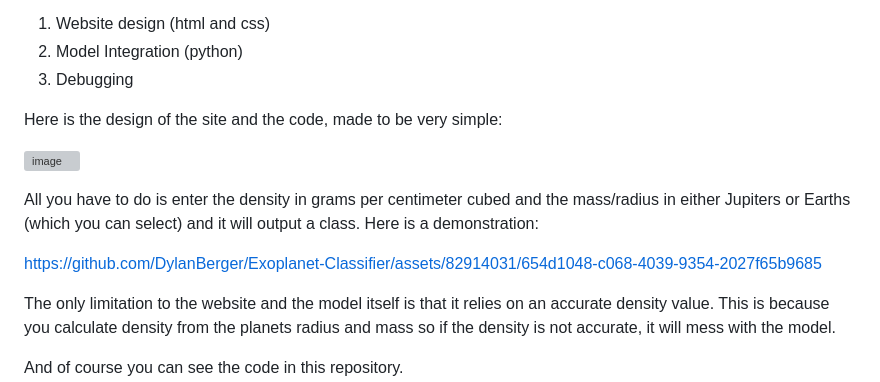
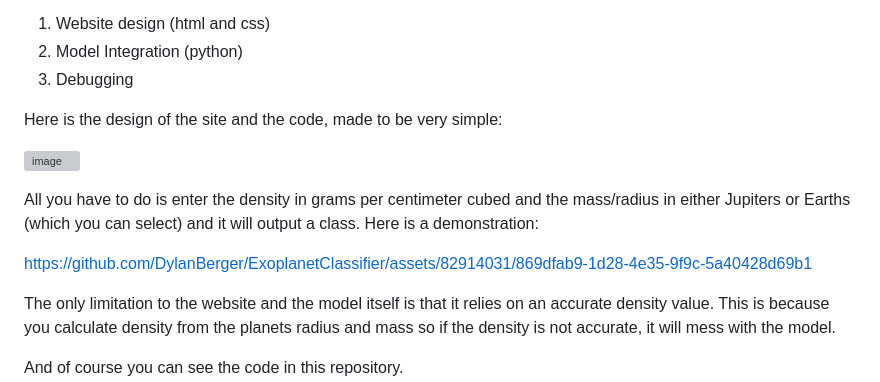
Before and after one commit to DylanBerger/ExoplanetClassifier, a Markdown page: README.md, the part around one of its changes. Rendered like a GitHub page; grey boxes are pictures that could not be loaded.

```diff
--- a/README.md
+++ b/README.md
@@ -100,7 +101,7 @@ Here is the design of the site and the code, made to be very simple:
 
 All you have to do is enter the density in grams per centimeter cubed and the mass/radius in either Jupiters or Earths (which you can select) and it will output a class. Here is a demonstration:
 
-https://github.com/DylanBerger/Exoplanet-Classifier/assets/82914031/654d1048-c068-4039-9354-2027f65b9685
+https://github.com/DylanBerger/ExoplanetClassifier/assets/82914031/869dfab9-1d28-4e35-9f9c-5a40428d69b1
 
 The only limitation to the website and the model itself is that it relies on an accurate density value. This is because you calculate density from the planets radius and mass so if the density is not accurate, it will mess with the model.
 
```
Also changed, not shown: other parts of README.md (+13 -12 lines).
